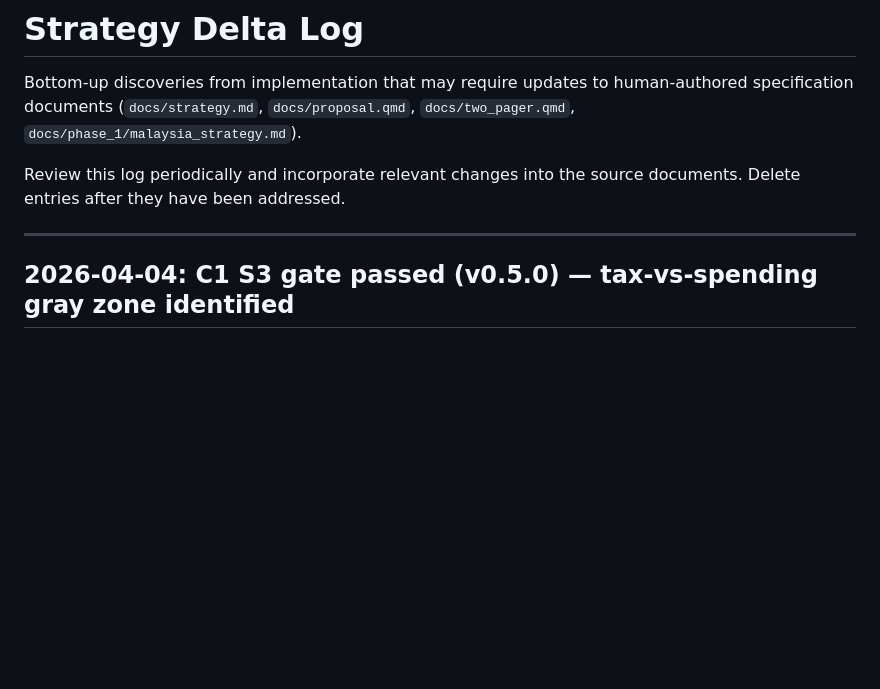
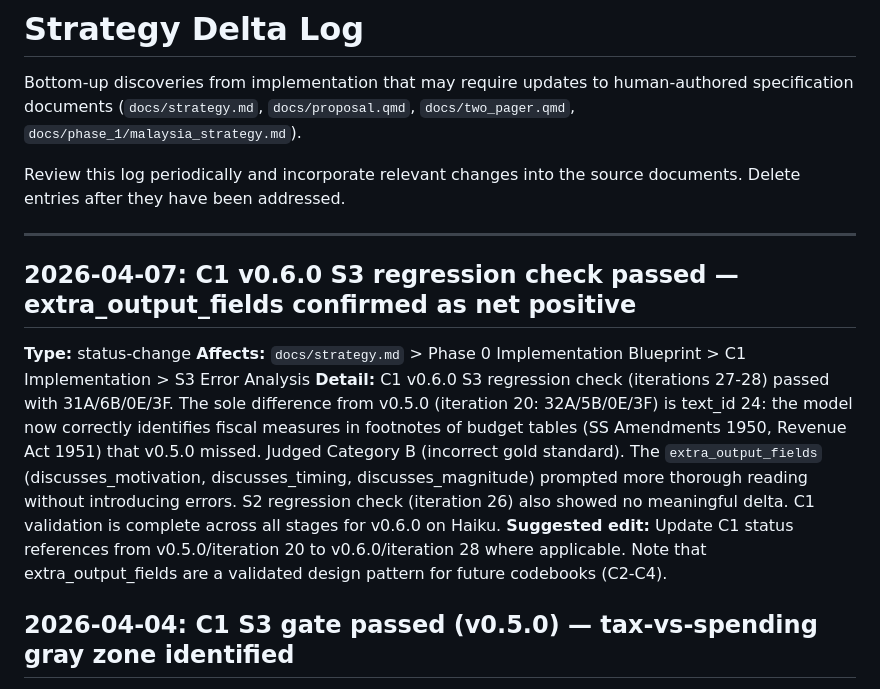
Before and after one commit to estebandegetau/Fiscal-shocks, a Markdown page: docs/deltas.md, the part around the change. GitHub-like rendering; blank space fills up the shorter version.

Commit message:
Doc-sync: update C1 status to v0.6.0/iteration 28 after S3 gate pass
Co-Authored-By: Claude Opus 4.6 (1M context) <noreply@anthropic.com>

```diff
--- a/docs/deltas.md
+++ b/docs/deltas.md
@@ -8,6 +8,13 @@ Review this log periodically and incorporate relevant changes into the
 source documents. Delete entries after they have been addressed.
 
 ---
+
+## 2026-04-07: C1 v0.6.0 S3 regression check passed — extra_output_fields confirmed as net positive
+
+**Type:** status-change
+**Affects:** `docs/strategy.md` > Phase 0 Implementation Blueprint > C1 Implementation > S3 Error Analysis
+**Detail:** C1 v0.6.0 S3 regression check (iterations 27-28) passed with 31A/6B/0E/3F. The sole difference from v0.5.0 (iteration 20: 32A/5B/0E/3F) is text_id 24: the model now correctly identifies fiscal measures in footnotes of budget tables (SS Amendments 1950, Revenue Act 1951) that v0.5.0 missed. Judged Category B (incorrect gold standard). The `extra_output_fields` (discusses_motivation, discusses_timing, discusses_magnitude) prompted more thorough reading without introducing errors. S2 regression check (iteration 26) also showed no meaningful delta. C1 validation is complete across all stages for v0.6.0 on Haiku.
+**Suggested edit:** Update C1 status references from v0.5.0/iteration 20 to v0.6.0/iteration 28 where applicable. Note that extra_output_fields are a validated design pattern for future codebooks (C2-C4).
 
 ## 2026-04-04: C1 S3 gate passed (v0.5.0) — tax-vs-spending gray zone identified
 
```
Also changed, not shown: CLAUDE.md (+1 -1 lines), docs/phase_0/CLAUDE.md (+1 -1 lines).
